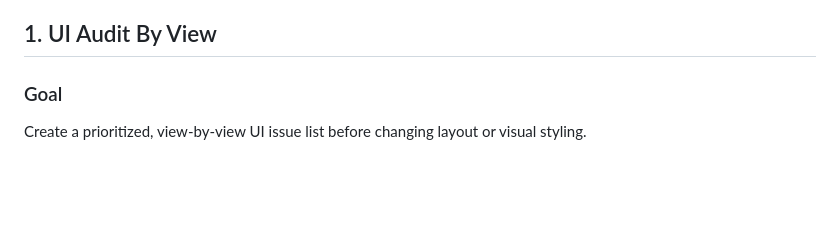
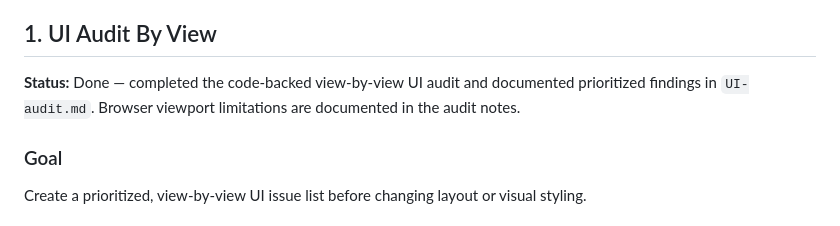
Before and after one commit to KPKrol85/saas-pr01-flowdesk, a Markdown page: UI-improvements-plan.md, the part around the change. Rendered like a GitHub page; blank space fills up the shorter version.

Commit message:
Add FlowDesk UI audit
* create prioritized view-by-view UI audit document
* document hamburger, drawer, modal, toast, and responsive risks
* mark UI audit roadmap item as completed

```diff
--- a/UI-improvements-plan.md
+++ b/UI-improvements-plan.md
@@ -37,6 +37,8 @@ Prioritize correctness and responsive stability before premium visual polish:
 10. Visual QA, responsive QA, accessibility checks, and test checklist
 
 ## 1. UI Audit By View
+
+**Status:** Done — completed the code-backed view-by-view UI audit and documented prioritized findings in `UI-audit.md`. Browser viewport limitations are documented in the audit notes.
 
 ### Goal
 
```
Also changed, not shown: UI-audit.md (added, +262 -0 lines).
